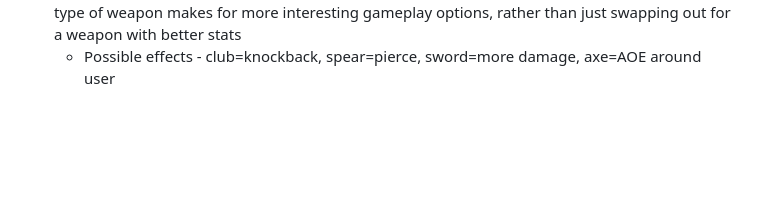
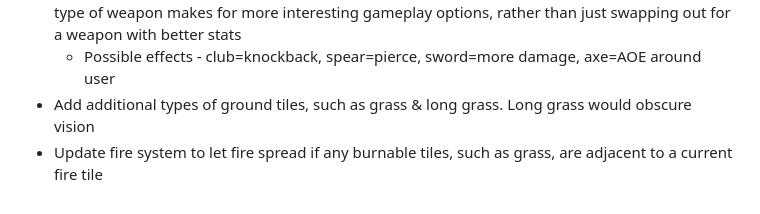
Before and after one commit to rudehn/rust-roguelike, a Markdown page: docs/feature-requests.md, the part around the change. Drawn GitHub-style; blank space fills up the shorter version.

Commit message:
update feature request docs

```diff
--- a/docs/feature-requests.md
+++ b/docs/feature-requests.md
@@ -26,3 +26,5 @@
 * How does the vision range feel? Does it need updated?
 * Each type of weapon should have a unique stat or effect. Such as a spear hitting 2 tiles in front of character, while an axe does AOE in a circle around character, etc. Giving a unique feel for each type of weapon makes for more interesting gameplay options, rather than just swapping out for a weapon with better stats
     * Possible effects - club=knockback, spear=pierce, sword=more damage, axe=AOE around user
+* Add additional types of ground tiles, such as grass & long grass. Long grass would obscure vision
+* Update fire system to let fire spread if any burnable tiles, such as grass, are adjacent to a current fire tile
```
